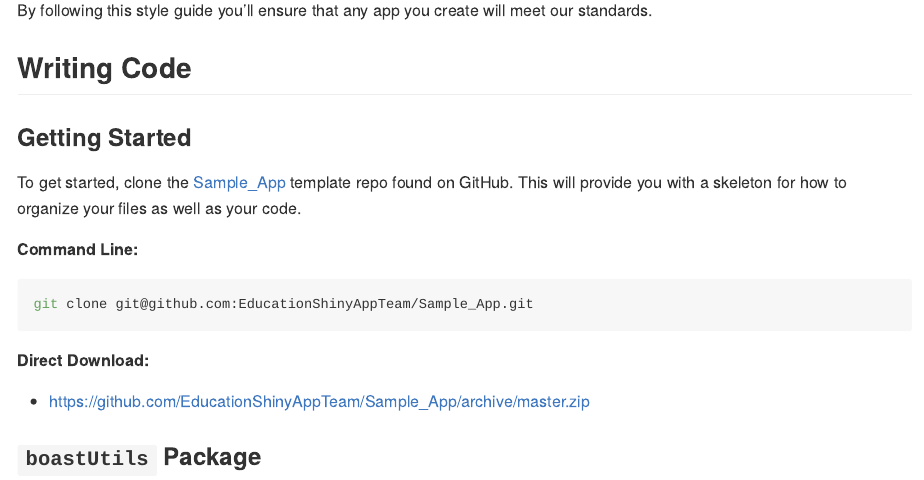
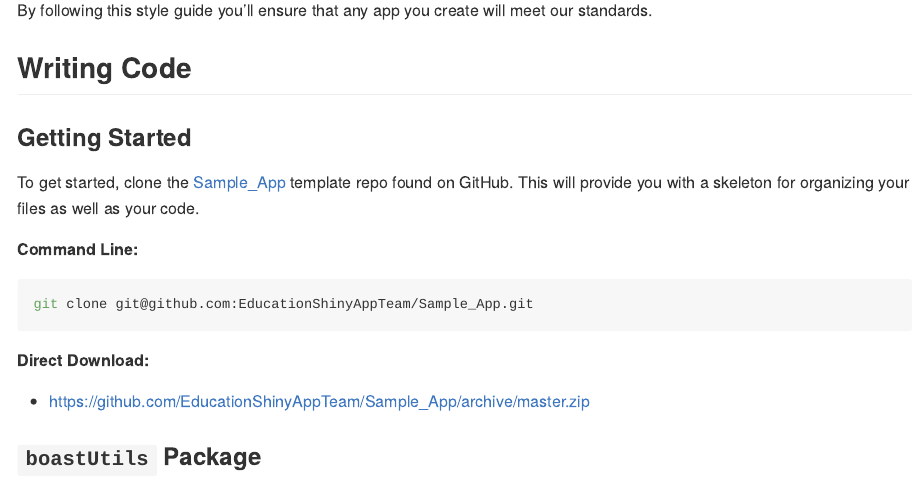
Before and after one commit to EducationShinyAppTeam/Style_Guide, an R Markdown document (README.Rmd): the page in a window 1100 px wide, from 920 px down. The pictures show the output file README.md that the author committed with the source, drawn offline in the style of GitHub; long lines of code are wrapped.

Commit message:
Updated README

```diff
--- a/README.Rmd
+++ b/README.Rmd
@@ -27,7 +27,7 @@ By following this style guide you'll ensure that any app you create will meet ou
 
 ### Getting Started
 
-To get started, clone the [Sample_App](https://github.com/EducationShinyAppTeam/Sample_App) template repo found on GitHub. This will provide you with a skeleton for how to organize your files as well as your code.
+To get started, clone the [Sample_App](https://github.com/EducationShinyAppTeam/Sample_App) template repo found on GitHub. This will provide you with a skeleton for organizing your files as well as your code.
 
 __Command Line:__
 
```
Also changed, not shown: README.md.
